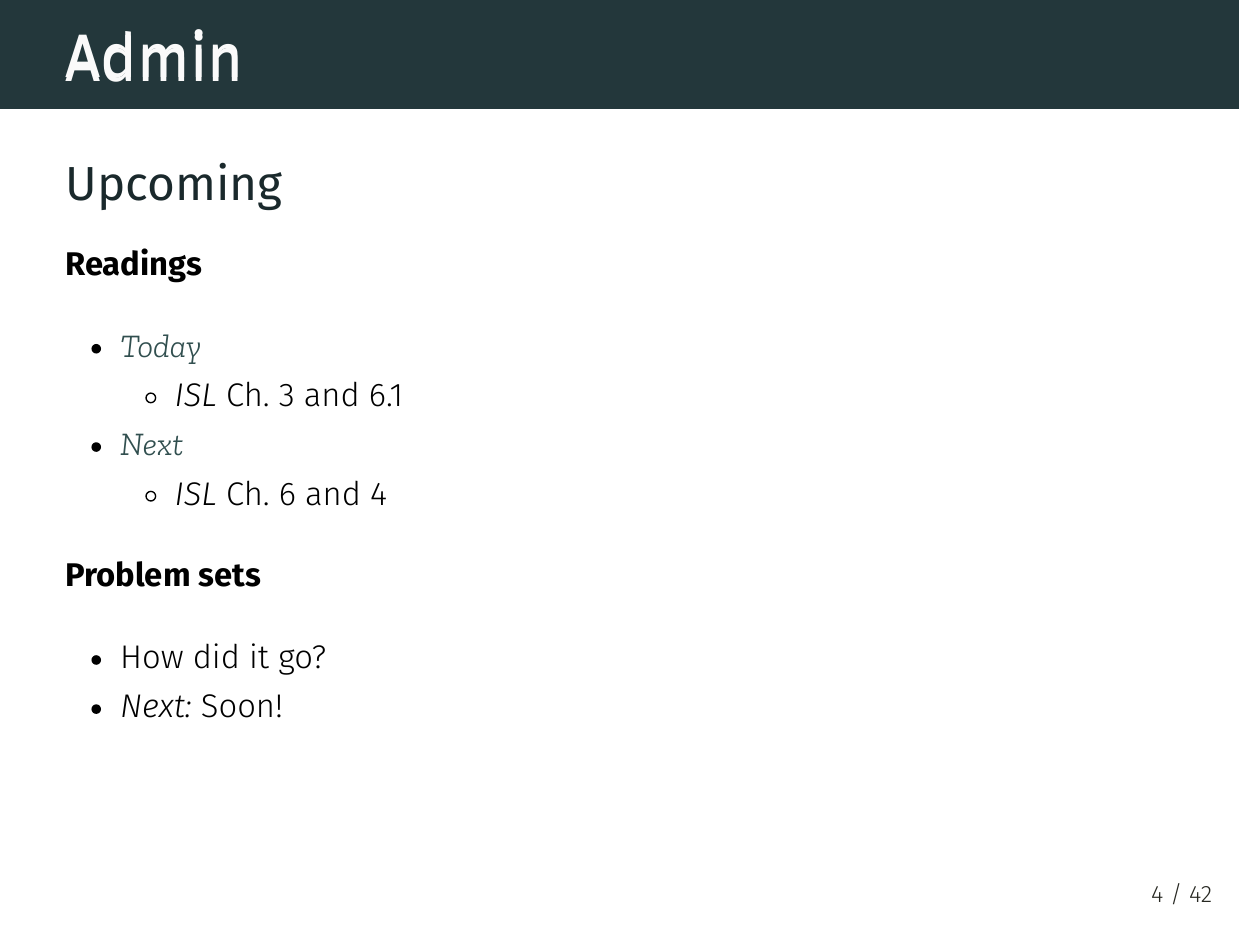
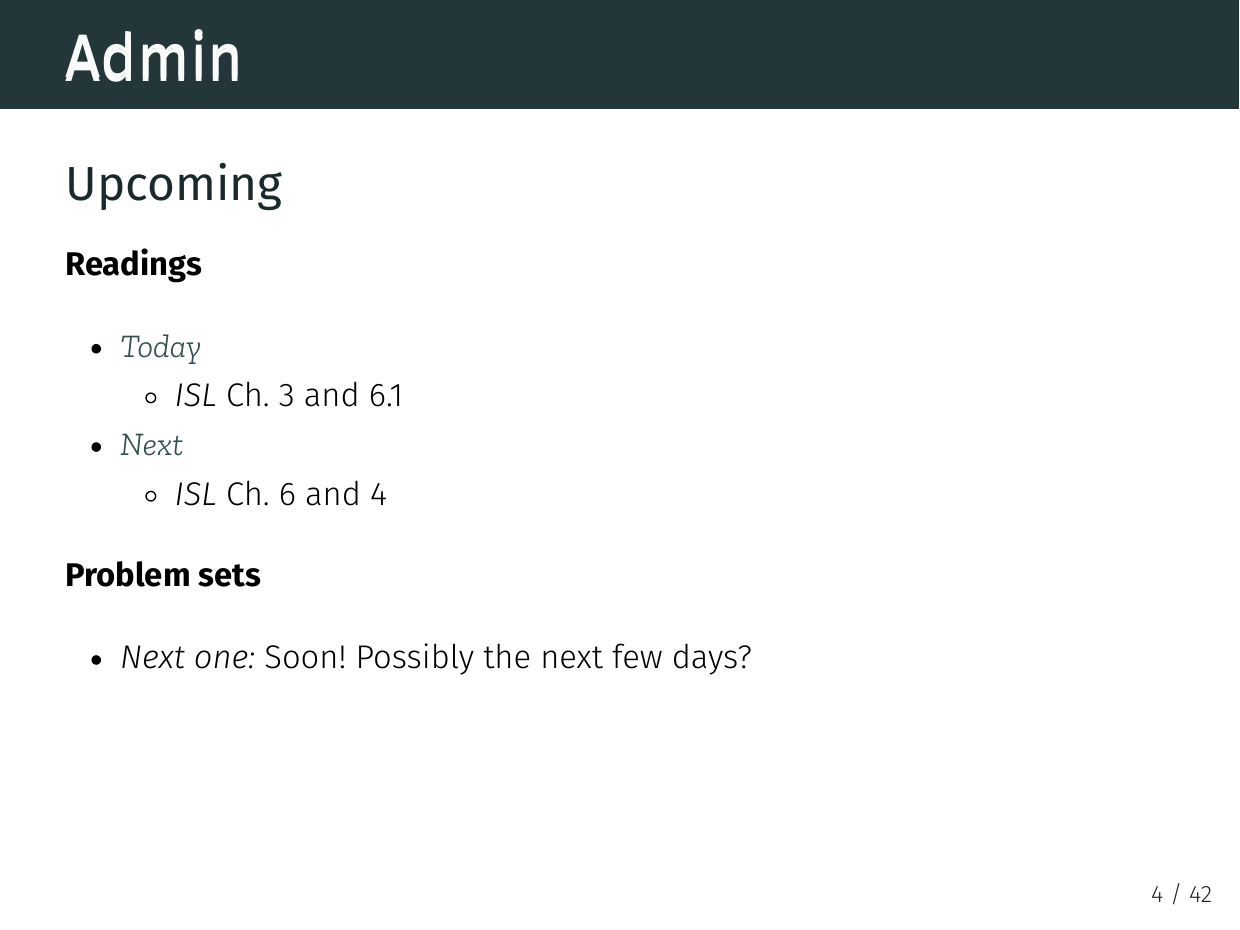
Before and after one commit to edrubin/EC524W22, an R Markdown document (lecture/004/004-slides.Rmd): page 4 of 68. The pictures show the output file lecture/004/004-slides.pdf that the author committed with the source.

Commit message:
lec 4 update

```diff
--- a/lecture/004/004-slides.Rmd
+++ b/lecture/004/004-slides.Rmd
@@ -86,8 +86,7 @@ name: admin-soon
 
 .b[Problem sets]
 
-- How did it go?
-- .it[Next:] Soon!
+- .it[Next one:] Soon! Possibly the next few days?
 
 ---
 name: admin-roadmap
```
Also changed, not shown: README.md, lecture/004/004-slides.html, lecture/004/004-slides.pdf, lecture/004/004-slides_files/figure-html/backward-train-plot-1.svg, lecture/004/004-slides_files/figure-html/bss-graph-r2-1.svg, lecture/004/004-slides_files/figure-html/bss-graph-rmse-1.svg, lecture/004/004-slides_files/figure-html/forward-train-plot-1.svg, lecture/004/004-slides_files/figure-html/overfit-plot-r2-1.svg, lecture/004/004-slides_files/figure-html/overfit-plot-r2-both-1.svg, lecture/004/004-slides_files/figure-html/plot-overfit-adjr2-1.svg, lecture/004/004-slides_files/figure-html/plot-overfit-adjr2-both-1.svg, lecture/004/004-slides_files/figure-html/plot-overfit-rse-1.svg, lecture/004/004-slides_files/figure-html/plot-overfit-rse-both-1.svg, lecture/004/004-slides_files/figure-html/stepwise-plot-zoom-1.svg.
